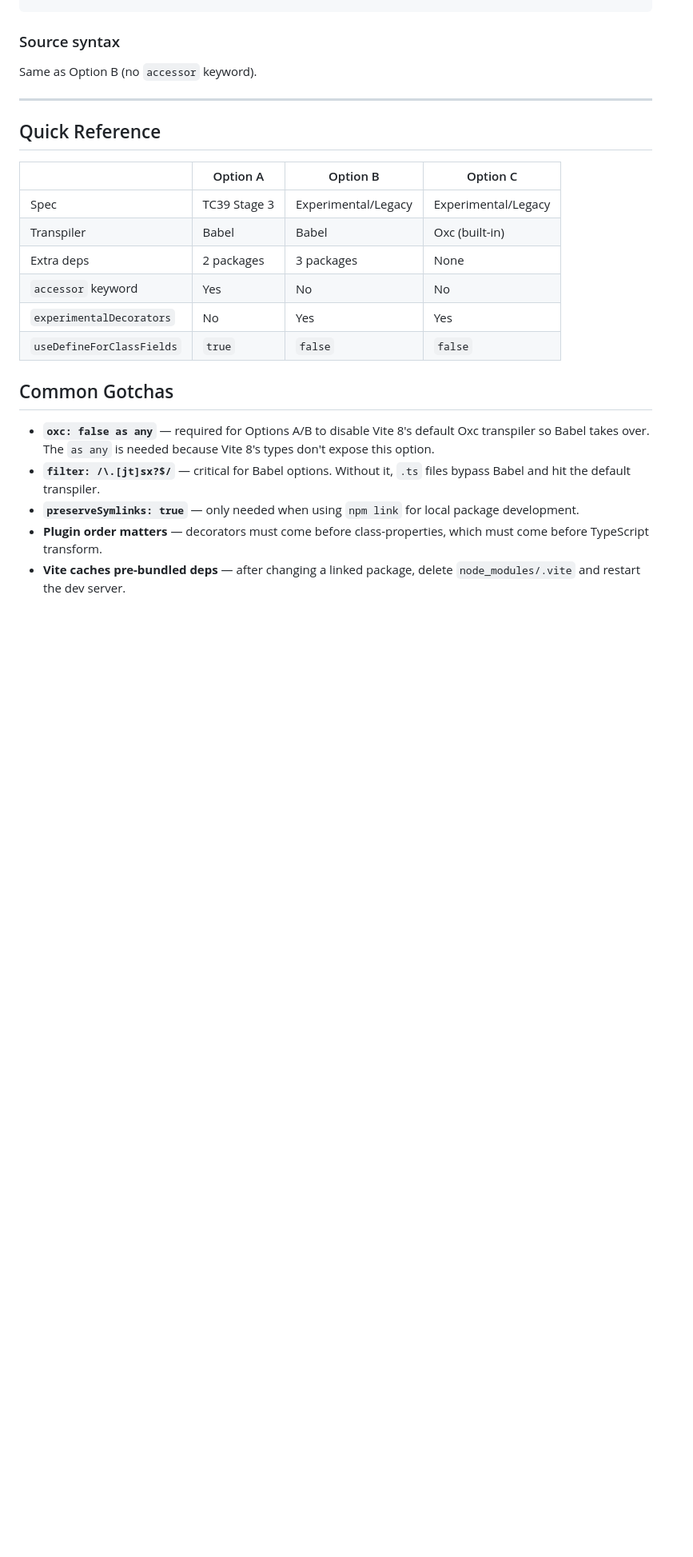
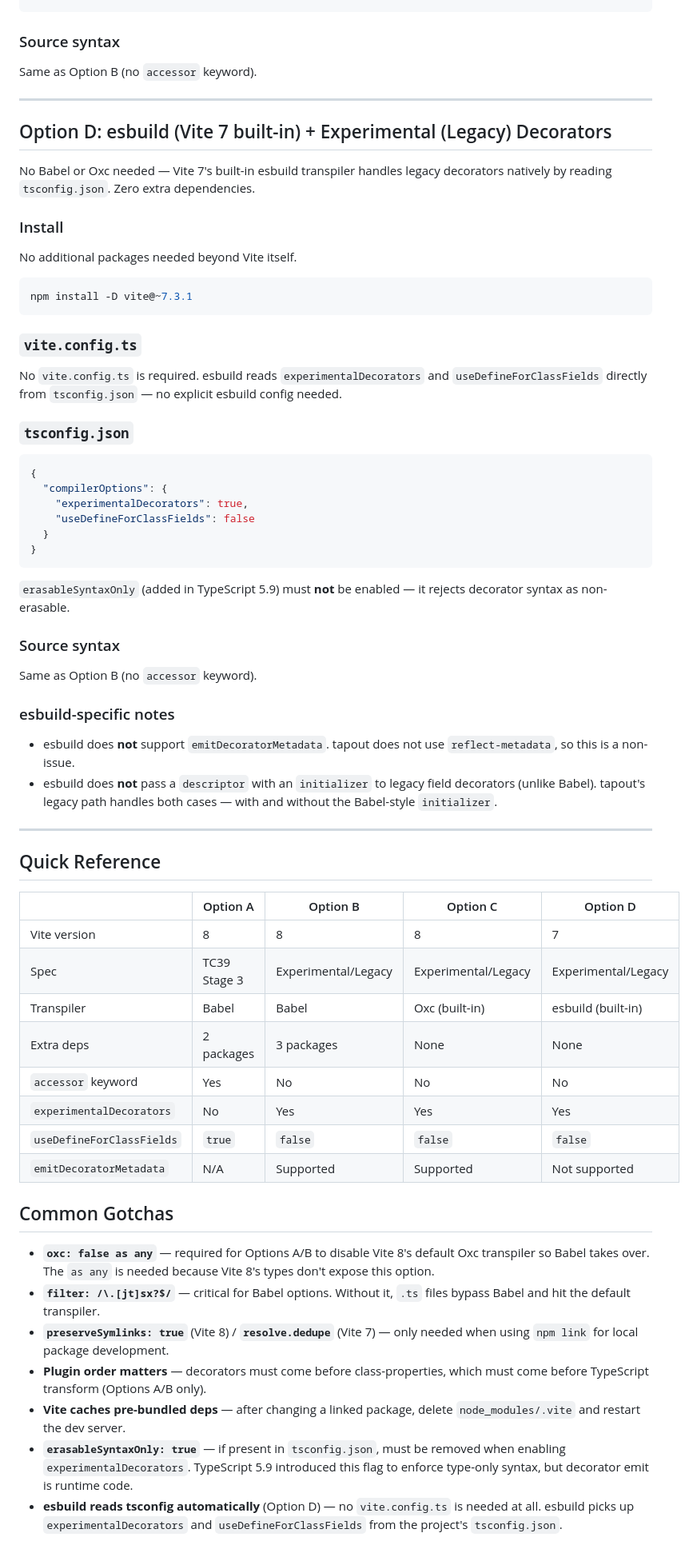
Before and after one commit to thomas-siegfried/tapout, a Markdown page: decorator-config.md, the part around one of its changes. Shown at 80% size. GitHub-like rendering; blank space fills up the shorter version.

Commit message:
added vite7 config example for decorators.

````diff
--- a/decorator-config.md
+++ b/decorator-config.md
@@ -156,21 +156,65 @@ Same as Option B (no `accessor` keyword).
 
 ---
 
+## Option D: esbuild (Vite 7 built-in) + Experimental (Legacy) Decorators
+
+No Babel or Oxc needed — Vite 7's built-in esbuild transpiler handles legacy decorators natively by reading `tsconfig.json`. Zero extra dependencies.
+
+### Install
+
+No additional packages needed beyond Vite itself.
+
+```bash
+npm install -D vite@~7.3.1
+```
+
+### `vite.config.ts`
+
+No `vite.config.ts` is required. esbuild reads `experimentalDecorators` and `useDefineForClassFields` directly from `tsconfig.json` — no explicit esbuild config needed.
+
+### `tsconfig.json`
+
+```json
+{
+  "compilerOptions": {
+    "experimentalDecorators": true,
+    "useDefineForClassFields": false
+  }
+}
+```
+
+`erasableSyntaxOnly` (added in TypeScript 5.9) must **not** be enabled — it rejects decorator syntax as non-erasable.
+
+### Source syntax
+
+Same as Option B (no `accessor` keyword).
+
+### esbuild-specific notes
+
+- esbuild does **not** support `emitDecoratorMetadata`. tapout does not use `reflect-metadata`, so this is a non-issue.
+- esbuild does **not** pass a `descriptor` with an `initializer` to legacy field decorators (unlike Babel). tapout's legacy path handles both cases — with and without the Babel-style `initializer`.
+
+---
+
 ## Quick Reference
 
-| | Option A | Option B | Option C |
-|---|---|---|---|
-| Spec | TC39 Stage 3 | Experimental/Legacy | Experimental/Legacy |
-| Transpiler | Babel | Babel | Oxc (built-in) |
-| Extra deps | 2 packages | 3 packages | None |
-| `accessor` keyword | Yes | No | No |
-| `experimentalDecorators` | No | Yes | Yes |
-| `useDefineForClassFields` | `true` | `false` | `false` |
+| | Option A | Option B | Option C | Option D |
+|---|---|---|---|---|
+| Vite version | 8 | 8 | 8 | 7 |
+| Spec | TC39 Stage 3 | Experimental/Legacy | Experimental/Legacy | Experimental/Legacy |
+| Transpiler | Babel | Babel | Oxc (built-in) | esbuild (built-in) |
+| Extra deps | 2 packages | 3 packages | None | None |
+| `accessor` keyword | Yes | No | No | No |
+| `experimentalDecorators` | No | Yes | Yes | Yes |
+| `useDefineForClassFields` | `true` | `false` | `false` | `false` |
+| `emitDecoratorMetadata` | N/A | Supported | Supported | Not supported |
 
 ## Common Gotchas
 
 - **`oxc: false as any`** — required for Options A/B to disable Vite 8's default Oxc transpiler so Babel takes over. The `as any` is needed because Vite 8's types don't expose this option.
 - **`filter: /\.[jt]sx?$/`** — critical for Babel options. Without it, `.ts` files bypass Babel and hit the default transpiler.
-- **`preserveSymlinks: true`** — only needed when using `npm link` for local package development.
-- **Plugin order matters** — decorators must come before class-properties, which must come before TypeScript transform.
+- **`preserveSymlinks: true`** (Vite 8) / **`resolve.dedupe`** (Vite 7) — only needed when using `npm link` for local package development.
+- **Plugin order matters** — decorators must come before class-properties, which must come before TypeScript transform (Options A/B only).
 - **Vite caches pre-bundled deps** — after changing a linked package, delete `node_modules/.vite` and restart the dev server.
+- **`erasableSyntaxOnly: true`** — if present in `tsconfig.json`, must be removed when enabling `experimentalDecorators`. TypeScript 5.9 introduced this flag to enforce type-only syntax, but decorator emit is runtime code.
+- **esbuild reads tsconfig automatically** (Option D) — no `vite.config.ts` is needed at all. esbuild picks up `experimentalDecorators` and `useDefineForClassFields` from the project's `tsconfig.json`.
````
Also changed, not shown: other parts of decorator-config.md (+1 -1 lines).
